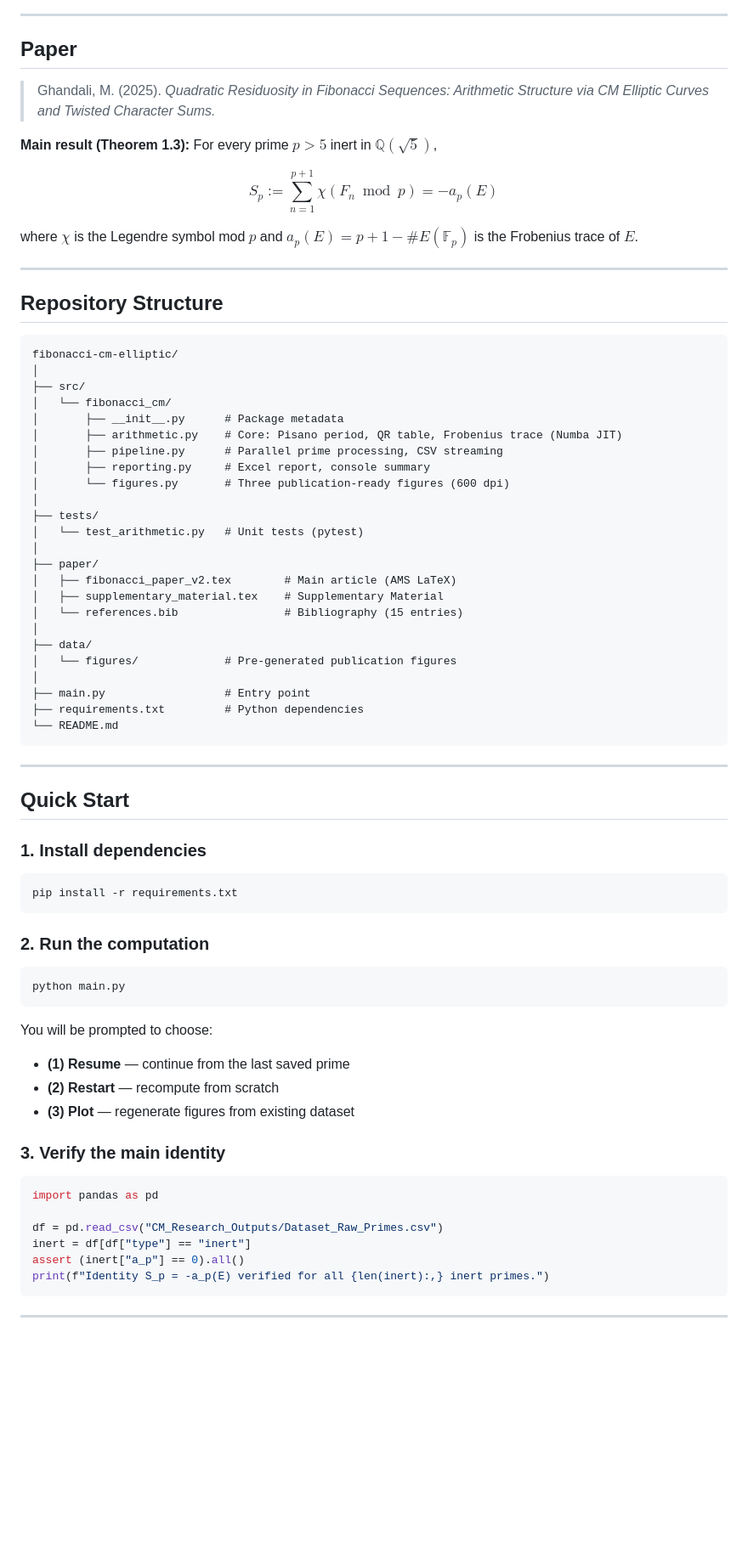
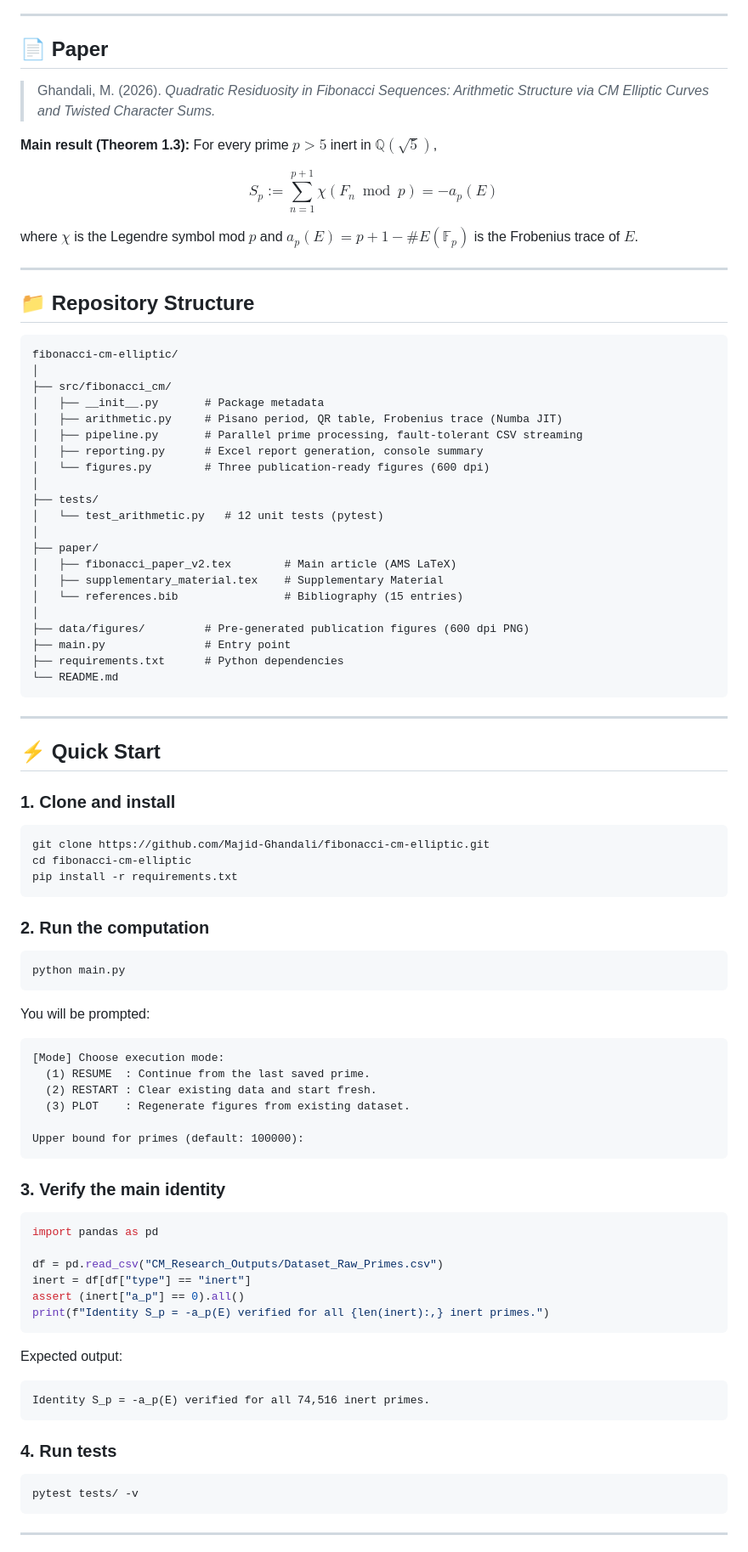
Before and after one commit to Majid-Ghandali/fibonacci-cm-elliptic, a Markdown page: README.md, the part around one of its changes. Shown at 85% size. GitHub-like rendering; blank space fills up the shorter version.

````diff
--- a/README.md
+++ b/README.md
@@ -7,9 +9,10 @@
 
 ---
 
-## Paper
+## 📄 Paper
 
-> Ghandali, M. (2025). *Quadratic Residuosity in Fibonacci Sequences: Arithmetic Structure via CM Elliptic Curves and Twisted Character Sums.*
+> Ghandali, M. (2026). *Quadratic Residuosity in Fibonacci Sequences:
+> Arithmetic Structure via CM Elliptic Curves and Twisted Character Sums.*
 
 **Main result (Theorem 1.3):** For every prime $p > 5$ inert in $\mathbb{Q}(\sqrt{5})$,
 
@@ -19,42 +22,41 @@ where $\chi$ is the Legendre symbol mod $p$ and $a_p(E) = p+1 - \#E(\mathbb{F}_p
 
 ---
 
-## Repository Structure
+## 📁 Repository Structure
 
 ```
 fibonacci-cm-elliptic/
 │
-├── src/
-│   └── fibonacci_cm/
-│       ├── __init__.py      # Package metadata
-│       ├── arithmetic.py    # Core: Pisano period, QR table, Frobenius trace (Numba JIT)
-│       ├── pipeline.py      # Parallel prime processing, CSV streaming
-│       ├── reporting.py     # Excel report, console summary
-│       └── figures.py       # Three publication-ready figures (600 dpi)
+├── src/fibonacci_cm/
+│   ├── __init__.py       # Package metadata
+│   ├── arithmetic.py     # Pisano period, QR table, Frobenius trace (Numba JIT)
+│   ├── pipeline.py       # Parallel prime processing, fault-tolerant CSV streaming
+│   ├── reporting.py      # Excel report generation, console summary
+│   └── figures.py        # Three publication-ready figures (600 dpi)
 │
 ├── tests/
-│   └── test_arithmetic.py   # Unit tests (pytest)
+│   └── test_arithmetic.py   # 12 unit tests (pytest)
 │
 ├── paper/
 │   ├── fibonacci_paper_v2.tex        # Main article (AMS LaTeX)
 │   ├── supplementary_material.tex    # Supplementary Material
 │   └── references.bib                # Bibliography (15 entries)
 │
-├── data/
-│   └── figures/             # Pre-generated publication figures
-│
-├── main.py                  # Entry point
-├── requirements.txt         # Python dependencies
+├── data/figures/         # Pre-generated publication figures (600 dpi PNG)
+├── main.py               # Entry point
+├── requirements.txt      # Python dependencies
 └── README.md
 ```
 
 ---
 
-## Quick Start
+## ⚡ Quick Start
 
-### 1. Install dependencies
+### 1. Clone and install
 
 ```bash
+git clone https://github.com/Majid-Ghandali/fibonacci-cm-elliptic.git
+cd fibonacci-cm-elliptic
 pip install -r requirements.txt
 ```
 
@@ -64,10 +66,16 @@ pip install -r requirements.txt
 python main.py
 ```
 
-You will be prompted to choose:
-- **(1) Resume** — continue from the last saved prime
-- **(2) Restart** — recompute from scratch
-- **(3) Plot** — regenerate figures from existing dataset
+You will be prompted:
+
+```
+[Mode] Choose execution mode:
+  (1) RESUME  : Continue from the last saved prime.
+  (2) RESTART : Clear existing data and start fresh.
+  (3) PLOT    : Regenerate figures from existing dataset.
+
+Upper bound for primes (default: 100000):
+```
 
 ### 3. Verify the main identity
 
@@ -80,5 +88,16 @@ assert (inert["a_p"] == 0).all()
 print(f"Identity S_p = -a_p(E) verified for all {len(inert):,} inert primes.")
 ```
 
+Expected output:
+```
+Identity S_p = -a_p(E) verified for all 74,516 inert primes.
+```
+
+### 4. Run tests
+
+```bash
+pytest tests/ -v
+```
+
 ---
 
````
Also changed, not shown: other parts of README.md (+43 -29 lines).
